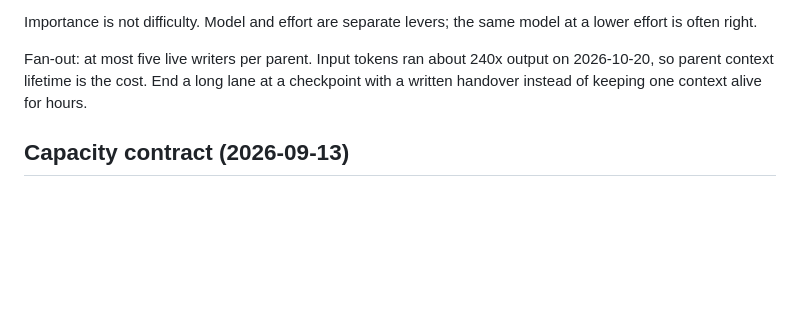
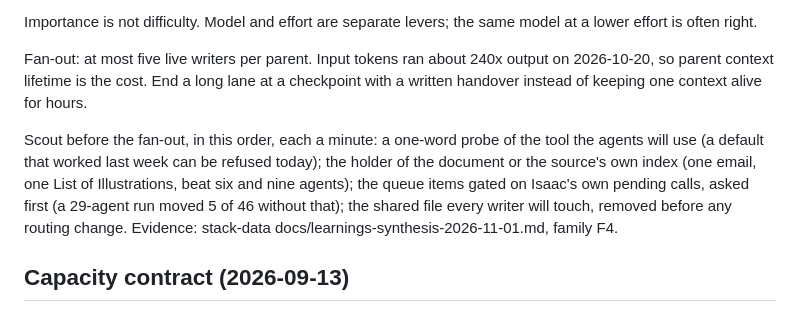
Before and after one commit to risaac09/gene-keys-data, a Markdown page: .claude/model-routing.md, the part around the change. Rendered like a GitHub page; blank space fills up the shorter version.

```diff
--- a/.claude/model-routing.md
+++ b/.claude/model-routing.md
@@ -41,6 +41,14 @@ model at a lower effort is often right.
 
 Fan-out: at most five live writers per parent. Input tokens ran about 240x output on 2026-10-20, so parent context lifetime is the cost. End a long lane at a checkpoint with a written handover instead of keeping one context alive for hours.
 
+Scout before the fan-out, in this order, each a minute: a one-word probe of
+the tool the agents will use (a default that worked last week can be refused
+today); the holder of the document or the source's own index (one email, one
+List of Illustrations, beat six and nine agents); the queue items gated on
+Isaac's own pending calls, asked first (a 29-agent run moved 5 of 46 without
+that); the shared file every writer will touch, removed before any routing
+change. Evidence: stack-data docs/learnings-synthesis-2026-11-01.md, family F4.
+
 ## Capacity contract (2026-09-13)
 
 Claude runs on Max 20x; ChatGPT Plus is a separate pool. No usage credits or
```
Also changed, not shown: .claude/operating-brief.md (+28 -0 lines).
